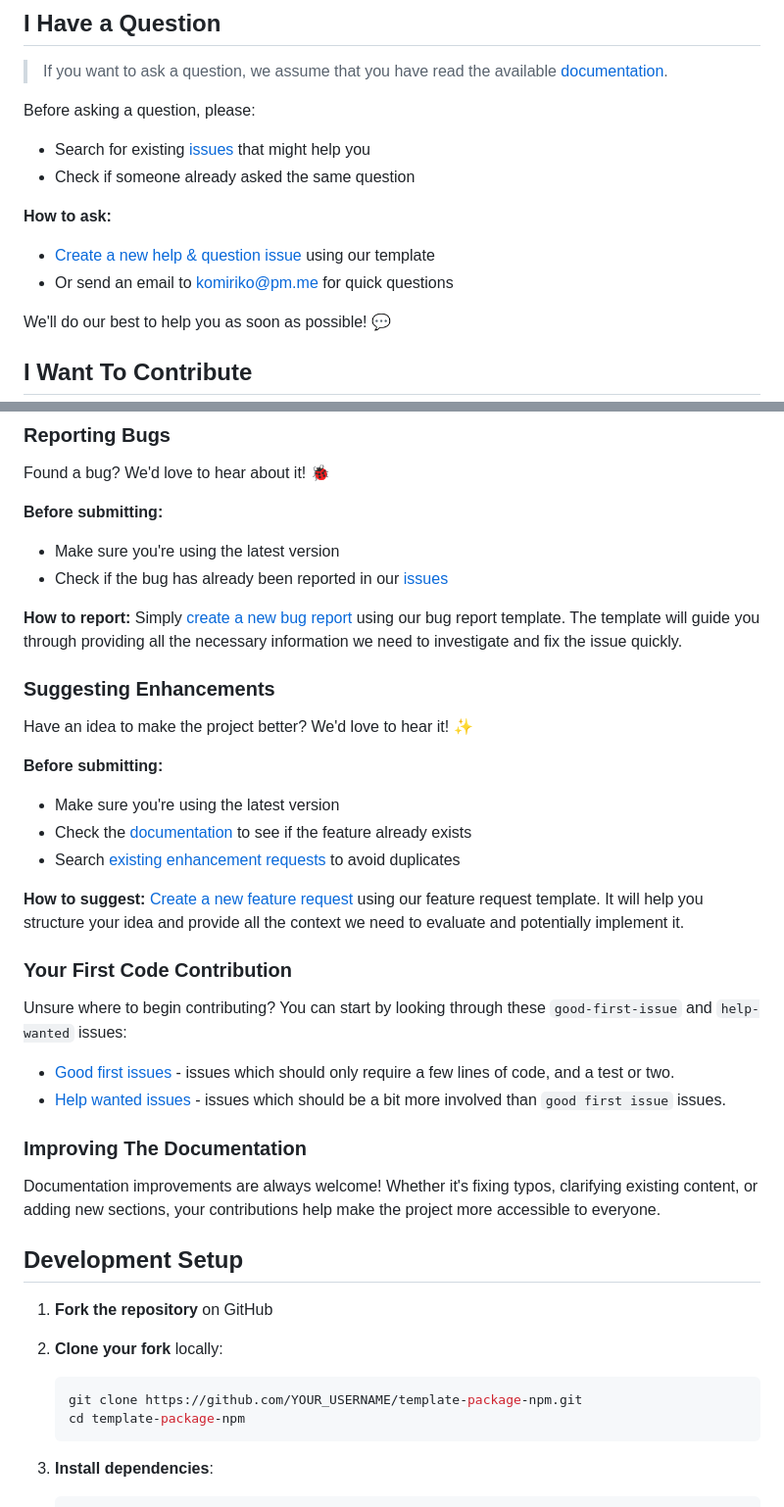
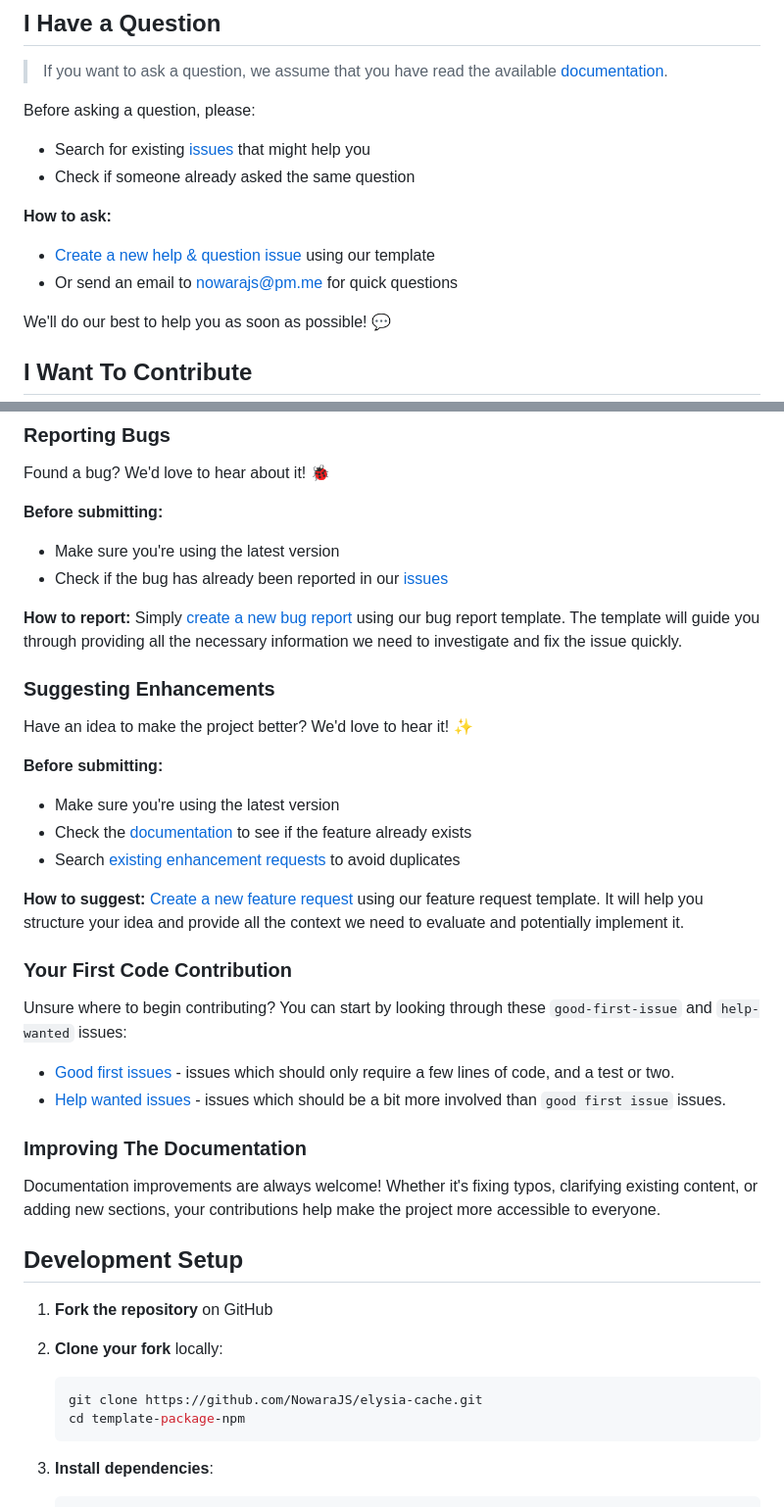
Before and after one commit to NowaraJS/elysia-cache, a Markdown page: CONTRIBUTING.md, 2 parts joined by grey strips. Shown at 98% size. Rendered like a GitHub page.

````diff
--- a/CONTRIBUTING.md
+++ b/CONTRIBUTING.md
@@ -33,8 +33,8 @@ Before asking a question, please:
 - Check if someone already asked the same question
 
 **How to ask:**
-- [Create a new help & question issue](https://github.com/Komiriko/template-package-npm/issues/new/choose) using our template
-- Or send an email to [komiriko@pm.me](mailto:komiriko@pm.me) for quick questions
+- [Create a new help & question issue](https://github.com/NowaraJS/elysia-cache/issues/new/choose) using our template
+- Or send an email to [nowarajs@pm.me](mailto:nowarajs@pm.me) for quick questions
 
 We'll do our best to help you as soon as possible! 💬
 
@@ -82,7 +82,7 @@ Documentation improvements are always welcome! Whether it's fixing typos, clarif
 1. **Fork the repository** on GitHub
 2. **Clone your fork** locally:
    ```bash
-   git clone https://github.com/YOUR_USERNAME/template-package-npm.git
+   git clone https://github.com/NowaraJS/elysia-cache.git
    cd template-package-npm
    ```
 
````
Also changed, not shown: other parts of CONTRIBUTING.md (+7 -7 lines).
